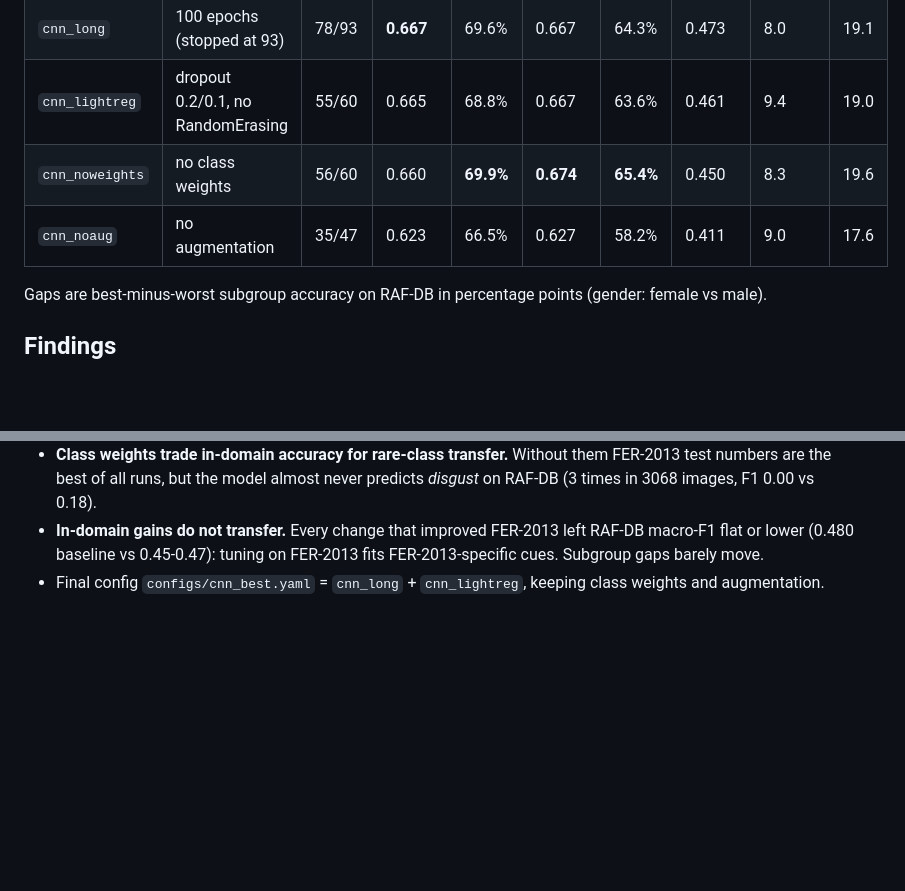
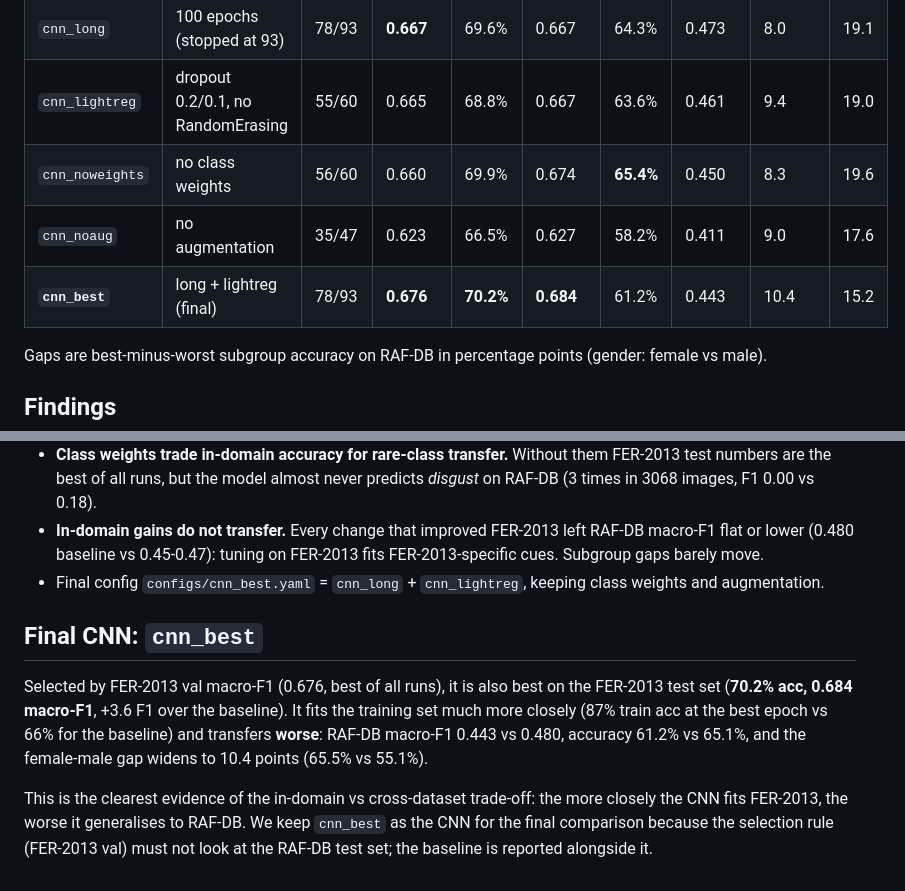
Before and after one commit to Neeraj-NP/P31-facial-expression-recognition, a Markdown page: results/cnn_tuning.md, 2 parts joined by grey strips. Rendered like a GitHub page; blank space fills up the shorter version.

Commit message:
Final CNN (cnn_best): 70.2% FER-2013 test acc, 0.684 macro-F1; RAF-DB 61.2% / 0.443

```diff
--- a/results/cnn_tuning.md
+++ b/results/cnn_tuning.md
@@ -8,8 +8,9 @@ RAF-DB test (n=3068) is only used for reporting, never for choosing a config.
 | `cnn` | baseline | 50/60 | 0.653 | 67.6% | 0.648 | 65.1% | **0.480** | 8.6 | 21.2 |
 | `cnn_long` | 100 epochs (stopped at 93) | 78/93 | **0.667** | 69.6% | 0.667 | 64.3% | 0.473 | 8.0 | 19.1 |
 | `cnn_lightreg` | dropout 0.2/0.1, no RandomErasing | 55/60 | 0.665 | 68.8% | 0.667 | 63.6% | 0.461 | 9.4 | 19.0 |
-| `cnn_noweights` | no class weights | 56/60 | 0.660 | **69.9%** | **0.674** | **65.4%** | 0.450 | 8.3 | 19.6 |
+| `cnn_noweights` | no class weights | 56/60 | 0.660 | 69.9% | 0.674 | **65.4%** | 0.450 | 8.3 | 19.6 |
 | `cnn_noaug` | no augmentation | 35/47 | 0.623 | 66.5% | 0.627 | 58.2% | 0.411 | 9.0 | 17.6 |
+| **`cnn_best`** | long + lightreg (final) | 78/93 | **0.676** | **70.2%** | **0.684** | 61.2% | 0.443 | 10.4 | 15.2 |
 
 Gaps are best-minus-worst subgroup accuracy on RAF-DB in percentage points (gender: female vs male).
 
@@ -25,3 +26,14 @@ Gaps are best-minus-worst subgroup accuracy on RAF-DB in percentage points (gend
 - **In-domain gains do not transfer.** Every change that improved FER-2013 left RAF-DB macro-F1 flat or lower
   (0.480 baseline vs 0.45-0.47): tuning on FER-2013 fits FER-2013-specific cues. Subgroup gaps barely move.
 - Final config `configs/cnn_best.yaml` = `cnn_long` + `cnn_lightreg`, keeping class weights and augmentation.
+
+## Final CNN: `cnn_best`
+
+Selected by FER-2013 val macro-F1 (0.676, best of all runs), it is also best on the FER-2013 test set
+(**70.2% acc, 0.684 macro-F1**, +3.6 F1 over the baseline). It fits the training set much more closely
+(87% train acc at the best epoch vs 66% for the baseline) and transfers **worse**: RAF-DB macro-F1 0.443 vs
+0.480, accuracy 61.2% vs 65.1%, and the female-male gap widens to 10.4 points (65.5% vs 55.1%).
+
+This is the clearest evidence of the in-domain vs cross-dataset trade-off: the more closely the CNN fits
+FER-2013, the worse it generalises to RAF-DB. We keep `cnn_best` as the CNN for the final comparison because
+the selection rule (FER-2013 val) must not look at the RAF-DB test set; the baseline is reported alongside it.
```
Also changed, not shown: results/cnn_best/eval_fer2013/confusion_matrix.png (added), results/cnn_best/eval_rafdb/confusion_matrix.png (added), results/cnn_best/explain_fer2013/gradcam_grid.png (added), 5 other files.
